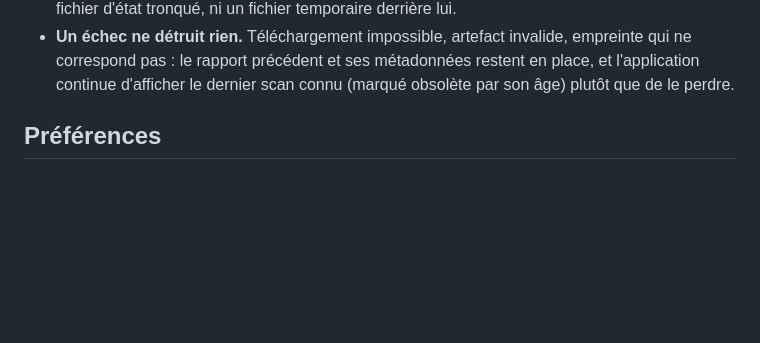
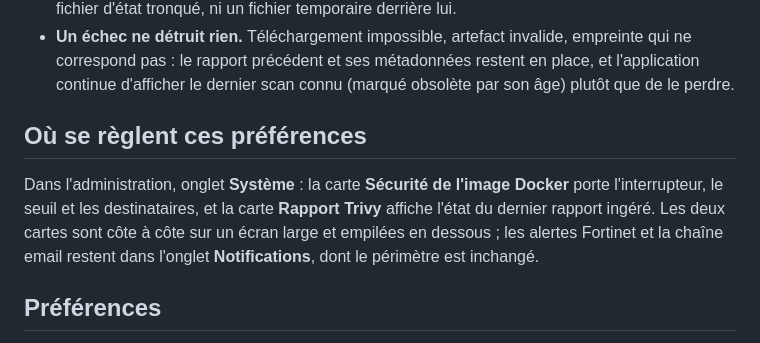
Before and after one commit to Tetrax/upgrade_path_forti, a Markdown page: docs/container-security.md, the part around the change. GitHub-like rendering; blank space fills up the shorter version.

Commit message:
docs: nommer les quatre onglets d'administration
L'onglet Système existe depuis le déplacement des cartes Trivy, et l'onglet Compte existait
déjà : la phrase du README qui n'en citait que deux était donc devenue fausse, et elle
indiquait mal où se règlent les préférences d'image.

- README : les quatre onglets sont nommés (Certificats, Notifications, Système, Compte) et le
  périmètre de chacun est précisé (alertes Fortinet et chaîne email d'un côté, cartes
  techniques de l'autre).
- docs/container-security.md : section « Où se règlent ces préférences » (onglet Système, la
  carte de réglages et la carte d'état, disposition côte à côte puis empilée).

Documentation uniquement : aucun fichier applicatif, aucun état, aucun déploiement. Le runtime
reste sur l'image du correctif précédent.

```diff
--- a/docs/container-security.md
+++ b/docs/container-security.md
@@ -69,6 +69,13 @@ métadonnées qui porte le commit du run, et c'est lui que l'email affiche comme
 - **Un échec ne détruit rien.** Téléchargement impossible, artefact invalide, empreinte qui ne
   correspond pas : le rapport précédent et ses métadonnées restent en place, et l'application
   continue d'afficher le dernier scan connu (marqué obsolète par son âge) plutôt que de le perdre.
+
+## Où se règlent ces préférences
+
+Dans l'administration, onglet **Système** : la carte **Sécurité de l'image Docker** porte l'interrupteur, le seuil et
+les destinataires, et la carte **Rapport Trivy** affiche l'état du dernier rapport ingéré. Les deux cartes sont côte à
+côte sur un écran large et empilées en dessous ; les alertes Fortinet et la chaîne email restent dans l'onglet
+**Notifications**, dont le périmètre est inchangé.
 
 ## Préférences
 
```
Also changed, not shown: README.md (+1 -1 lines).
